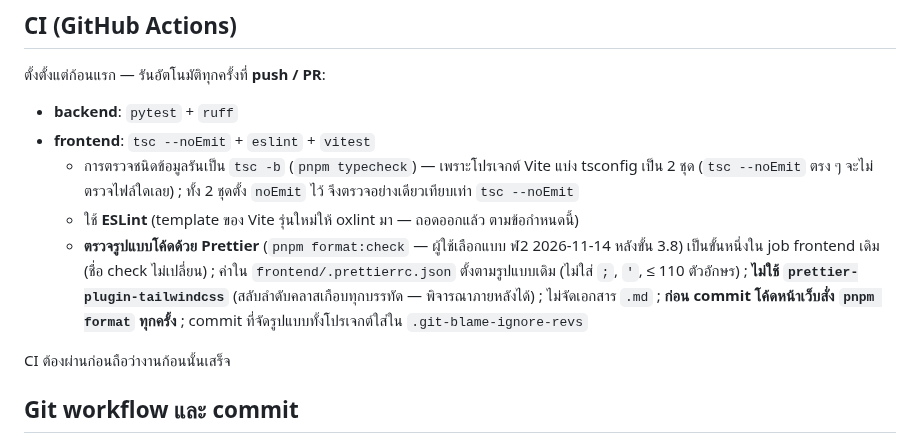
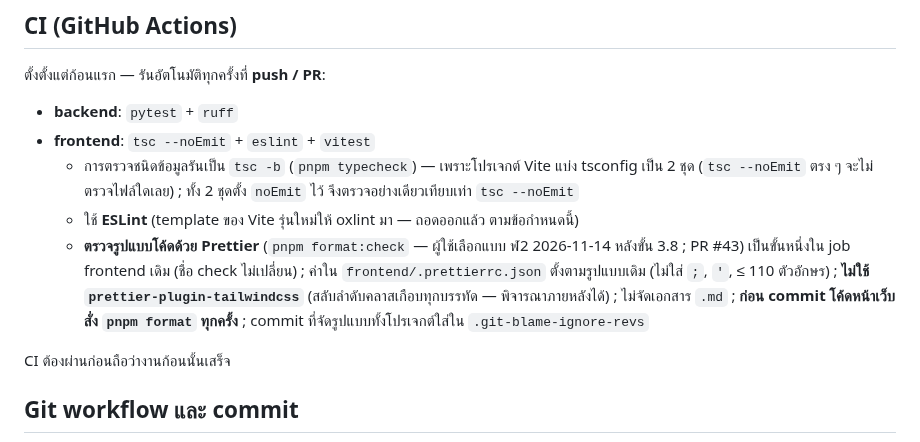
Before and after one commit to AtipatSuttatham/Mangosteen_Campus_204491, a Markdown page: CLAUDE.md, the part around the change. Drawn GitHub-style.

```diff
--- a/CLAUDE.md
+++ b/CLAUDE.md
@@ -266,7 +266,7 @@
 - **frontend**: `tsc --noEmit` + `eslint` + `vitest`
   - การตรวจชนิดข้อมูลรันเป็น `tsc -b` (`pnpm typecheck`) — เพราะโปรเจกต์ Vite แบ่ง tsconfig เป็น 2 ชุด (`tsc --noEmit` ตรง ๆ จะไม่ตรวจไฟล์ใดเลย) ; ทั้ง 2 ชุดตั้ง `noEmit` ไว้ จึงตรวจอย่างเดียวเทียบเท่า `tsc --noEmit`
   - ใช้ **ESLint** (template ของ Vite รุ่นใหม่ให้ oxlint มา — ถอดออกแล้ว ตามข้อกำหนดนี้)
-  - **ตรวจรูปแบบโค้ดด้วย Prettier** (`pnpm format:check` — ผู้ใช้เลือกแบบ ฬ2 2026-11-14 หลังขั้น 3.8) เป็นขั้นหนึ่งใน job frontend เดิม (ชื่อ check ไม่เปลี่ยน) ; ค่าใน `frontend/.prettierrc.json` ตั้งตามรูปแบบเดิม (ไม่ใส่ `;`, `'`, ≤ 110 ตัวอักษร) ; **ไม่ใช้ `prettier-plugin-tailwindcss`** (สลับลำดับคลาสเกือบทุกบรรทัด — พิจารณาภายหลังได้) ; ไม่จัดเอกสาร `.md` ; **ก่อน commit โค้ดหน้าเว็บสั่ง `pnpm format` ทุกครั้ง** ; commit ที่จัดรูปแบบทั้งโปรเจกต์ใส่ใน `.git-blame-ignore-revs`
+  - **ตรวจรูปแบบโค้ดด้วย Prettier** (`pnpm format:check` — ผู้ใช้เลือกแบบ ฬ2 2026-11-14 หลังขั้น 3.8 ; PR #43) เป็นขั้นหนึ่งใน job frontend เดิม (ชื่อ check ไม่เปลี่ยน) ; ค่าใน `frontend/.prettierrc.json` ตั้งตามรูปแบบเดิม (ไม่ใส่ `;`, `'`, ≤ 110 ตัวอักษร) ; **ไม่ใช้ `prettier-plugin-tailwindcss`** (สลับลำดับคลาสเกือบทุกบรรทัด — พิจารณาภายหลังได้) ; ไม่จัดเอกสาร `.md` ; **ก่อน commit โค้ดหน้าเว็บสั่ง `pnpm format` ทุกครั้ง** ; commit ที่จัดรูปแบบทั้งโปรเจกต์ใส่ใน `.git-blame-ignore-revs`
 
 CI ต้องผ่านก่อนถือว่างานก้อนนั้นเสร็จ
 
```
Also changed, not shown: PROJECT_SCOPE.md (+1 -1 lines).
